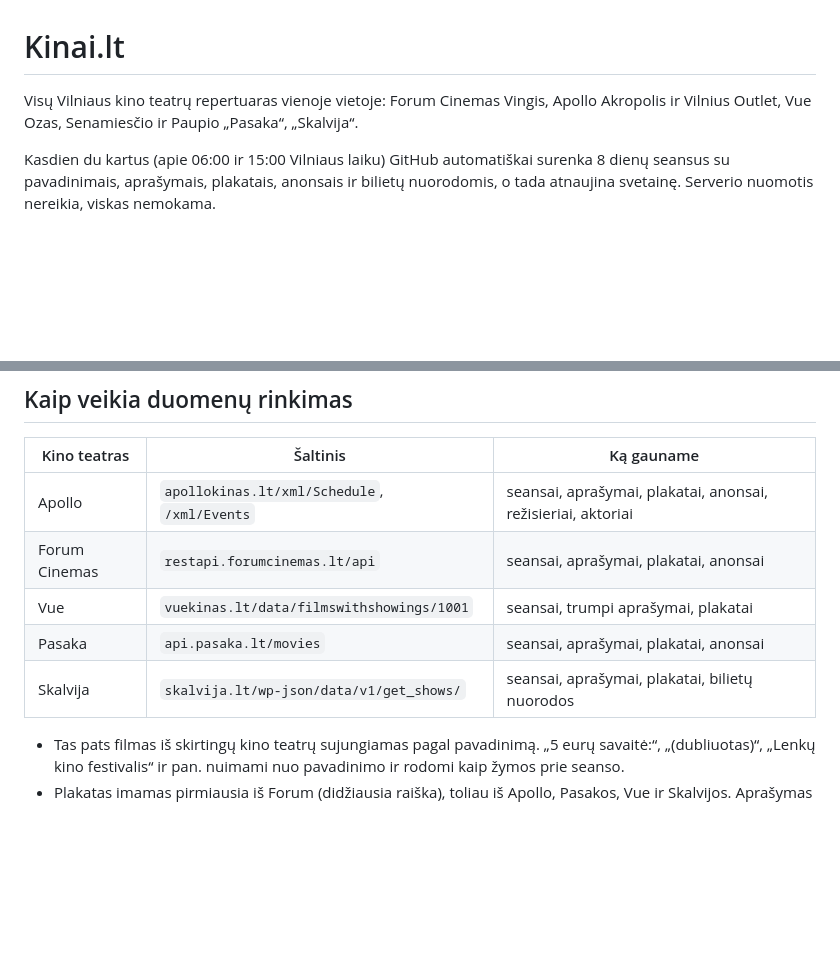
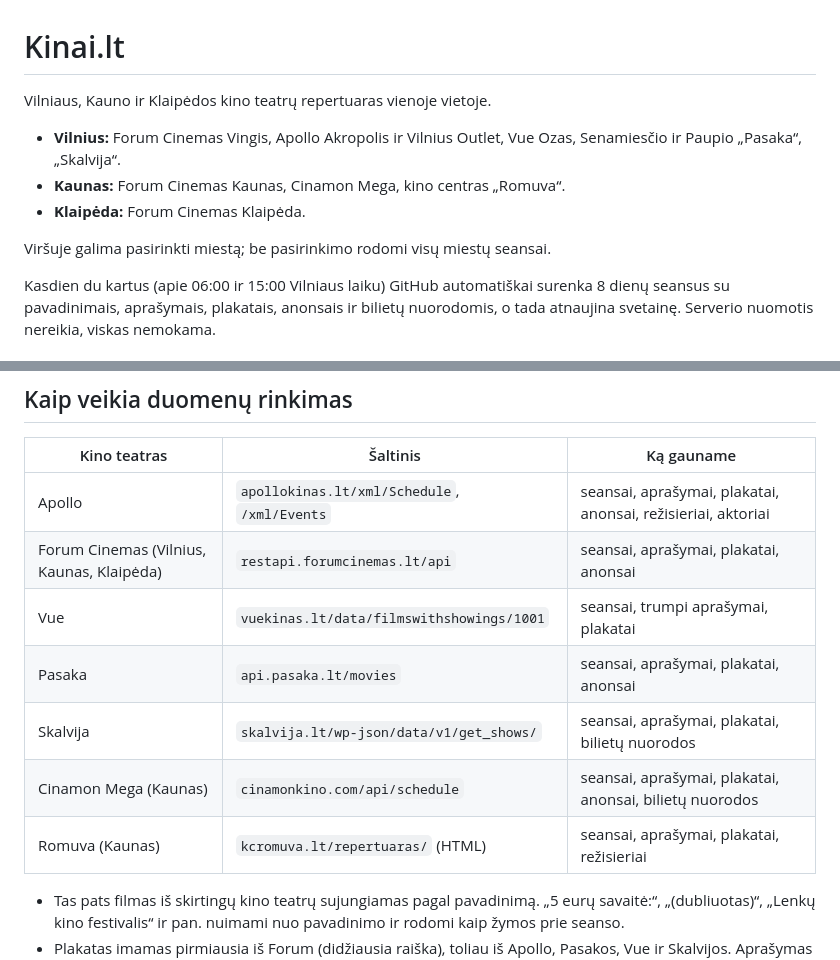
Before and after one commit to ridas-ux/kinai-lt, a Markdown page: README.md, 2 parts joined by grey strips. Rendered like a GitHub page; blank space fills up the shorter version.

```diff
--- a/README.md
+++ b/README.md
@@ -1,6 +1,12 @@
 # Kinai.lt
 
-Visų Vilniaus kino teatrų repertuaras vienoje vietoje: Forum Cinemas Vingis, Apollo Akropolis ir Vilnius Outlet, Vue Ozas, Senamiesčio ir Paupio „Pasaka“, „Skalvija“.
+Vilniaus, Kauno ir Klaipėdos kino teatrų repertuaras vienoje vietoje.
+
+- **Vilnius:** Forum Cinemas Vingis, Apollo Akropolis ir Vilnius Outlet, Vue Ozas, Senamiesčio ir Paupio „Pasaka“, „Skalvija“.
+- **Kaunas:** Forum Cinemas Kaunas, Cinamon Mega, kino centras „Romuva“.
+- **Klaipėda:** Forum Cinemas Klaipėda.
+
+Viršuje galima pasirinkti miestą; be pasirinkimo rodomi visų miestų seansai.
 
 Kasdien du kartus (apie 06:00 ir 15:00 Vilniaus laiku) GitHub automatiškai surenka 8 dienų seansus su pavadinimais, aprašymais, plakatais, anonsais ir bilietų nuorodomis, o tada atnaujina svetainę. Serverio nuomotis nereikia, viskas nemokama.
 
@@ -85,10 +91,12 @@ IMDb ir Rotten Tomatoes vertinimai bei plakatai imami iš **OMDb**. Raktas laiko
 | Kino teatras | Šaltinis | Ką gauname |
 |---|---|---|
 | Apollo | `apollokinas.lt/xml/Schedule`, `/xml/Events` | seansai, aprašymai, plakatai, anonsai, režisieriai, aktoriai |
-| Forum Cinemas | `restapi.forumcinemas.lt/api` | seansai, aprašymai, plakatai, anonsai |
+| Forum Cinemas (Vilnius, Kaunas, Klaipėda) | `restapi.forumcinemas.lt/api` | seansai, aprašymai, plakatai, anonsai |
 | Vue | `vuekinas.lt/data/filmswithshowings/1001` | seansai, trumpi aprašymai, plakatai |
 | Pasaka | `api.pasaka.lt/movies` | seansai, aprašymai, plakatai, anonsai |
 | Skalvija | `skalvija.lt/wp-json/data/v1/get_shows/` | seansai, aprašymai, plakatai, bilietų nuorodos |
+| Cinamon Mega (Kaunas) | `cinamonkino.com/api/schedule` | seansai, aprašymai, plakatai, anonsai, bilietų nuorodos |
+| Romuva (Kaunas) | `kcromuva.lt/repertuaras/` (HTML) | seansai, aprašymai, plakatai, režisieriai |
 
 - Tas pats filmas iš skirtingų kino teatrų sujungiamas pagal pavadinimą. „5 eurų savaitė:“, „(dubliuotas)“, „Lenkų kino festivalis“ ir pan. nuimami nuo pavadinimo ir rodomi kaip žymos prie seanso.
 - Plakatas imamas pirmiausia iš Forum (didžiausia raiška), toliau iš Apollo, Pasakos, Vue ir Skalvijos. Aprašymas imamas ilgiausias.
```
